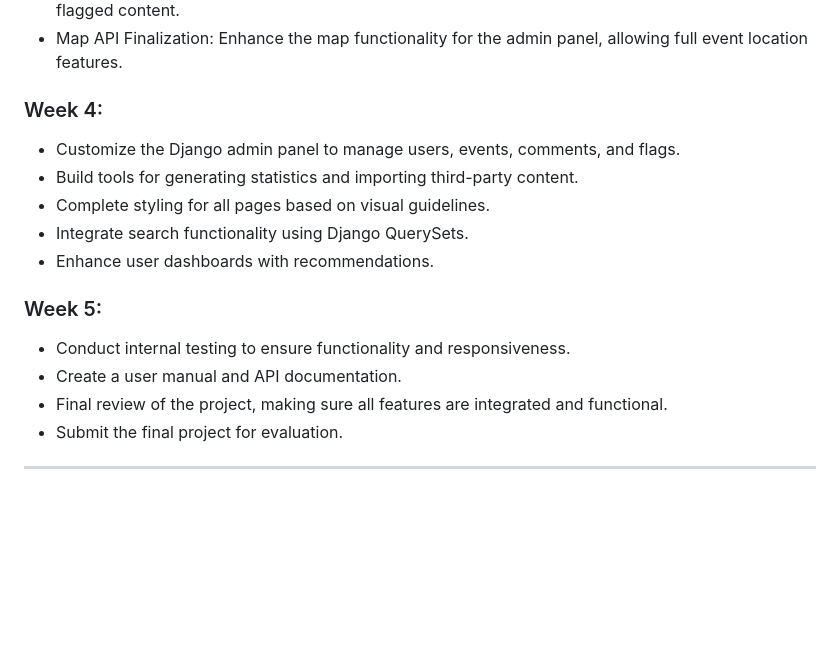
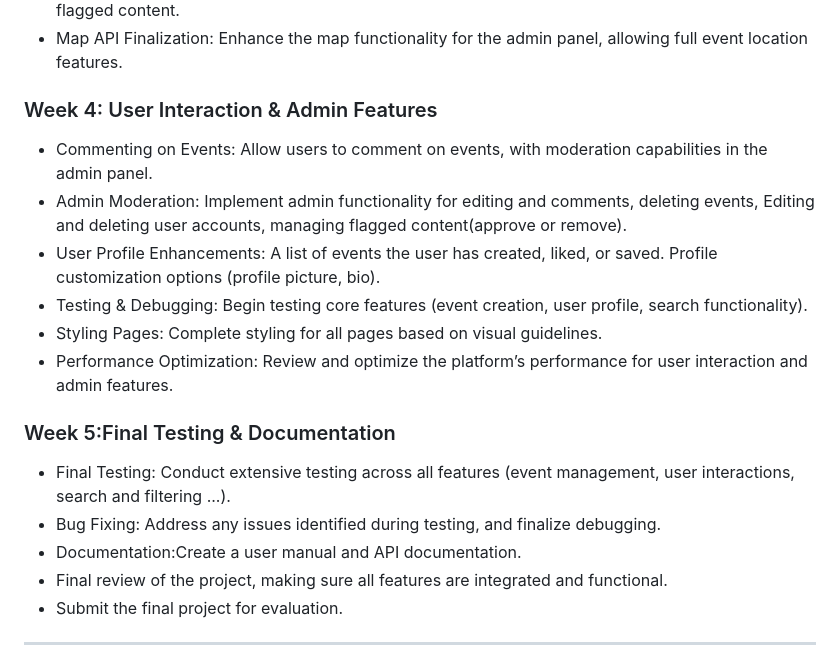
Before and after one commit to 582-41W-VA/lia-Eventify, a Markdown page: proposal-file.md, the part around the change. GitHub-like rendering; blank space fills up the shorter version.

Commit message:
refined Project Milestones - week4

```diff
--- a/proposal-file.md
+++ b/proposal-file.md
@@ -160,18 +160,20 @@ Eventify will be developed using the following technologies:
 - Admin Panel Enhancements: Customize Django’s admin panel to better manage events, users, and flagged content.
 - Map API Finalization: Enhance the map functionality for the admin panel, allowing full event location features.
 
-### Week 4:
+### Week 4: User Interaction & Admin Features
 
-- Customize the Django admin panel to manage users, events, comments, and flags.
-- Build tools for generating statistics and importing third-party content.
-- Complete styling for all pages based on visual guidelines.
-- Integrate search functionality using Django QuerySets.
-- Enhance user dashboards with recommendations.
+- Commenting on Events: Allow users to comment on events, with moderation capabilities in the admin panel.
+- Admin Moderation: Implement admin functionality for editing and comments, deleting events, Editing and deleting user accounts, managing flagged content(approve or remove).
+- User Profile Enhancements: A list of events the user has created, liked, or saved. Profile customization options (profile picture, bio).
+- Testing & Debugging: Begin testing core features (event creation, user profile, search functionality).
+- Styling Pages: Complete styling for all pages based on visual guidelines.
+- Performance Optimization: Review and optimize the platform’s performance for user interaction and admin features.
 
-### Week 5:
+### Week 5:Final Testing & Documentation
 
-- Conduct internal testing to ensure functionality and responsiveness.
-- Create a user manual and API documentation.
+- Final Testing: Conduct extensive testing across all features (event management, user interactions, search and filtering ...).
+- Bug Fixing: Address any issues identified during testing, and finalize debugging.
+- Documentation:Create a user manual and API documentation.
 - Final review of the project, making sure all features are integrated and functional.
 - Submit the final project for evaluation.
 
```
